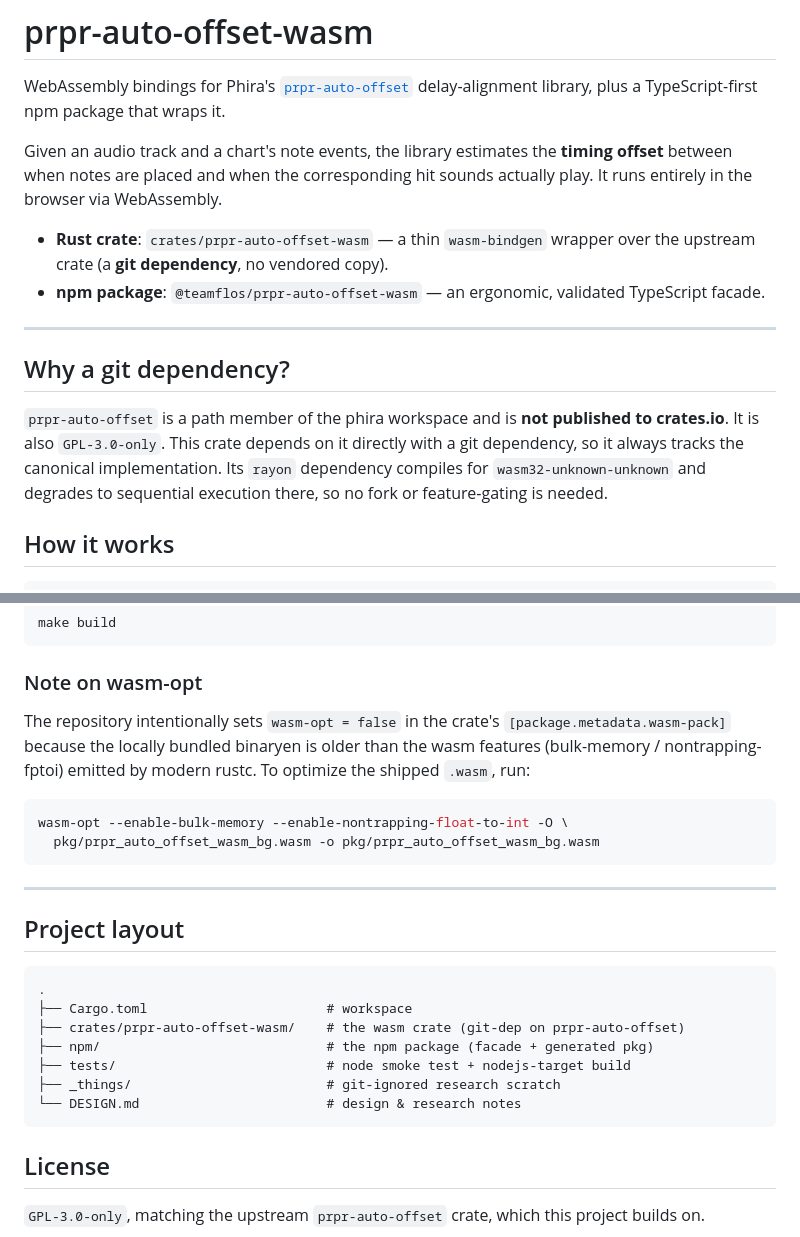
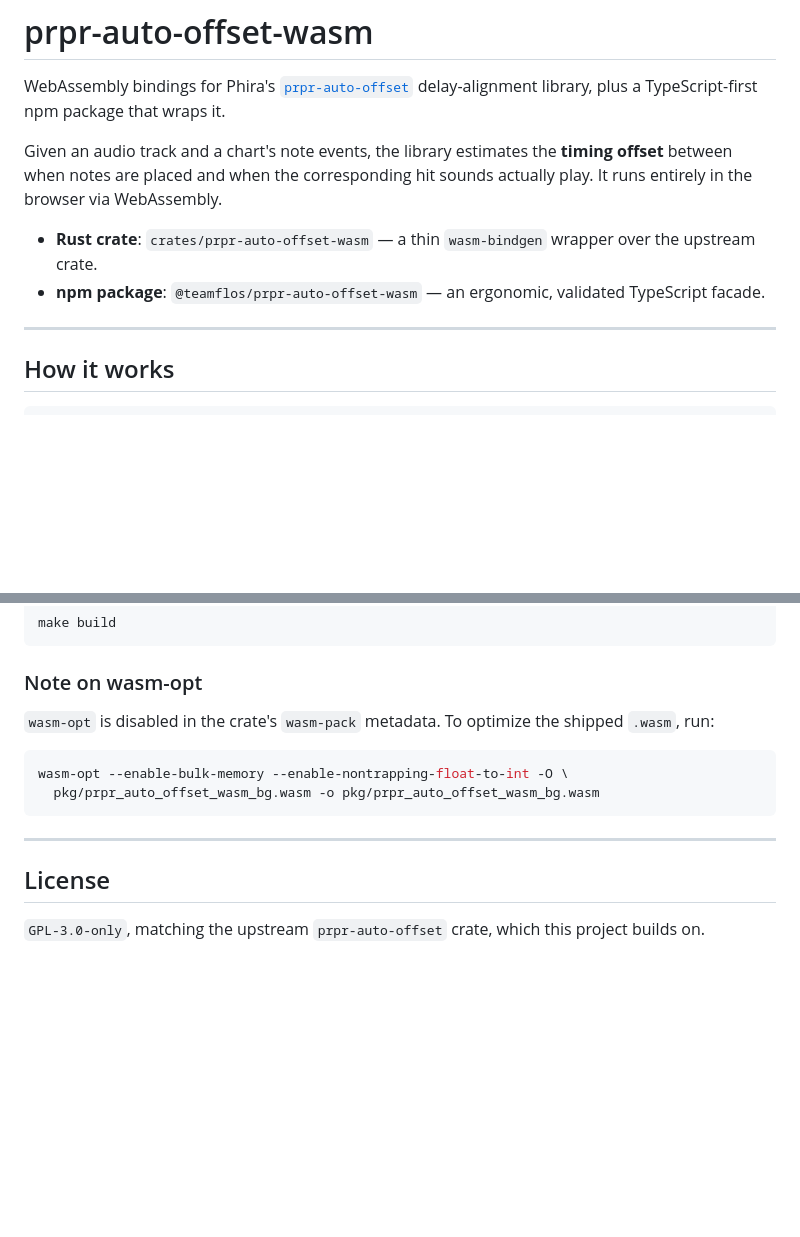
Before and after one commit to TeamFlos/prpr-auto-offset-wasm, a Markdown page: README.md, 2 parts joined by grey strips. GitHub-like rendering; blank space fills up the shorter version.

Commit message:
docs: trim README to user-facing content
Remove the 'Why a git dependency' and 'Project layout' sections and the
'no vendored copy' aside; keep only consumer-facing docs. README is no longer
a record of implementation rationale.

````diff
--- a/README.md
+++ b/README.md
@@ -8,19 +8,11 @@ between when notes are placed and when the corresponding hit sounds actually pla
 entirely in the browser via WebAssembly.
 
 - **Rust crate**: `crates/prpr-auto-offset-wasm` — a thin `wasm-bindgen` wrapper over the
-  upstream crate (a **git dependency**, no vendored copy).
+  upstream crate.
 - **npm package**: `@teamflos/prpr-auto-offset-wasm` — an ergonomic, validated TypeScript
   facade.
 
 ---
-
-## Why a git dependency?
-
-`prpr-auto-offset` is a path member of the phira workspace and is **not published to
-crates.io**. It is also `GPL-3.0-only`. This crate depends on it directly with a git
-dependency, so it always tracks the canonical implementation. Its `rayon` dependency
-compiles for `wasm32-unknown-unknown` and degrades to sequential execution there, so no
-fork or feature-gating is needed.
 
 ## How it works
 
@@ -114,9 +106,8 @@ make build
 
 ### Note on wasm-opt
 
-The repository intentionally sets `wasm-opt = false` in the crate's `[package.metadata.wasm-pack]`
-because the locally bundled binaryen is older than the wasm features (bulk-memory /
-nontrapping-fptoi) emitted by modern rustc. To optimize the shipped `.wasm`, run:
+`wasm-opt` is disabled in the crate's `wasm-pack` metadata. To optimize the shipped `.wasm`,
+run:
 
 ```sh
 wasm-opt --enable-bulk-memory --enable-nontrapping-float-to-int -O \
@@ -125,18 +116,6 @@ wasm-opt --enable-bulk-memory --enable-nontrapping-float-to-int -O \
 
 ---
 
-## Project layout
-
-```
-.
-├── Cargo.toml                       # workspace
-├── crates/prpr-auto-offset-wasm/    # the wasm crate (git-dep on prpr-auto-offset)
-├── npm/                             # the npm package (facade + generated pkg)
-├── tests/                           # node smoke test + nodejs-target build
-├── _things/                         # git-ignored research scratch
-└── DESIGN.md                        # design & research notes
-```
-
 ## License
 
 `GPL-3.0-only`, matching the upstream `prpr-auto-offset` crate, which this project builds on.
````
